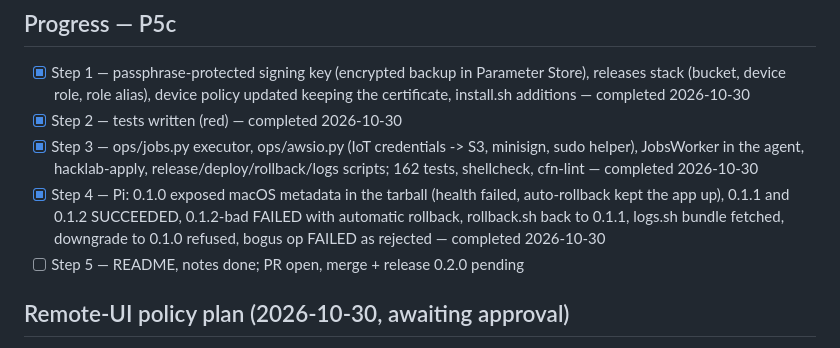
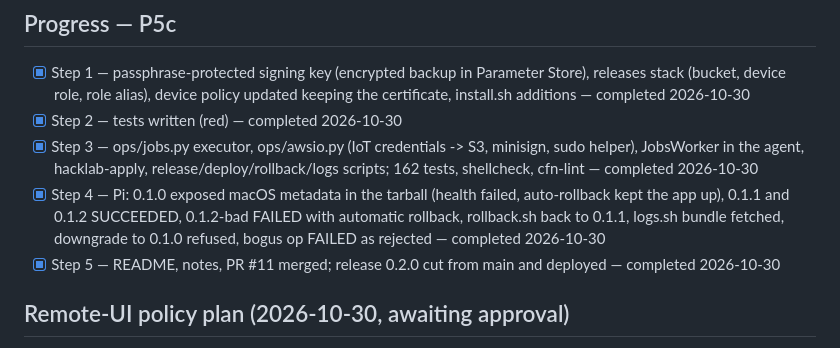
Before and after one commit to Warrenn/hacklab, a Markdown page: STRATEGY.md, the part around the change. Drawn GitHub-style.

Commit message:
docs: P5c merged
Co-Authored-By: Claude Fable 5.1 <noreply@anthropic.com>
Claude-Session: https://claude.ai/code/session_017iZFDgyK66MyFvqELGhv31

```diff
--- a/STRATEGY.md
+++ b/STRATEGY.md
@@ -493,7 +493,7 @@ Steps:
 - [x] Step 2 — tests written (red) — completed 2026-10-30
 - [x] Step 3 — ops/jobs.py executor, ops/awsio.py (IoT credentials -> S3, minisign, sudo helper), JobsWorker in the agent, hacklab-apply, release/deploy/rollback/logs scripts; 162 tests, shellcheck, cfn-lint — completed 2026-10-30
 - [x] Step 4 — Pi: 0.1.0 exposed macOS metadata in the tarball (health failed, auto-rollback kept the app up), 0.1.1 and 0.1.2 SUCCEEDED, 0.1.2-bad FAILED with automatic rollback, rollback.sh back to 0.1.1, logs.sh bundle fetched, downgrade to 0.1.0 refused, bogus op FAILED as rejected — completed 2026-10-30
-- [ ] Step 5 — README, notes done; PR open, merge + release 0.2.0 pending
+- [x] Step 5 — README, notes, PR #11 merged; release 0.2.0 cut from main and deployed — completed 2026-10-30
 
 ## Remote-UI policy plan (2026-10-30, awaiting approval)
 
```
